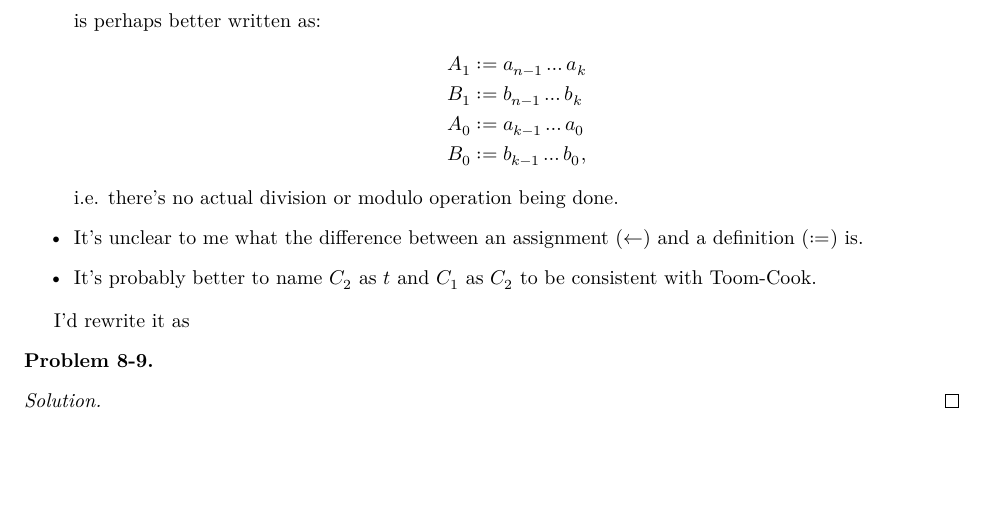
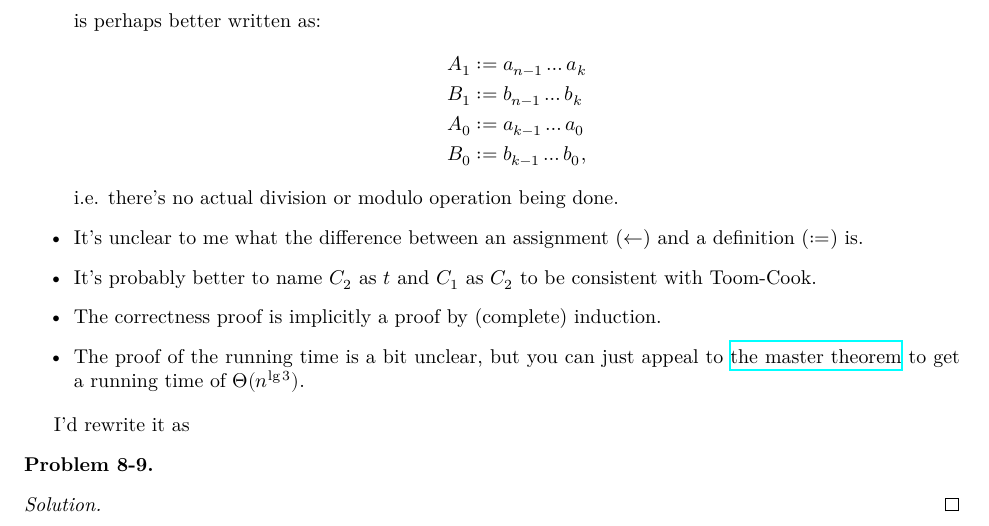
Before and after one commit to akalin/computer-arithmetic, a LaTeX document (mca-1-3.tex): part of page 1 of 2, cut so that both start at the same text, the shorter picture padded with empty space. Compiled offline with XeLaTeX.

Commit message:
Add more notes

```diff
--- a/mca-1-3.tex
+++ b/mca-1-3.tex
@@ -55,6 +55,11 @@
   and a definition (\(:=\)) is.
 \item It's probably better to name \(C_2\) as \(t\) and \(C_1\) as
   \(C_2\) to be consistent with Toom-Cook.
+\item The correctness proof is implicitly a proof by (complete) induction.
+\item The proof of the running time is a bit unclear, but you can just
+  appeal to
+  \href{https://en.wikipedia.org/wiki/Master_theorem_(analysis_of_algorithms)#Generic_form}{the
+    master theorem} to get a running time of \(Θ(n^{\lg 3})\).
 \end{itemize}
 
 I'd rewrite it as
```
